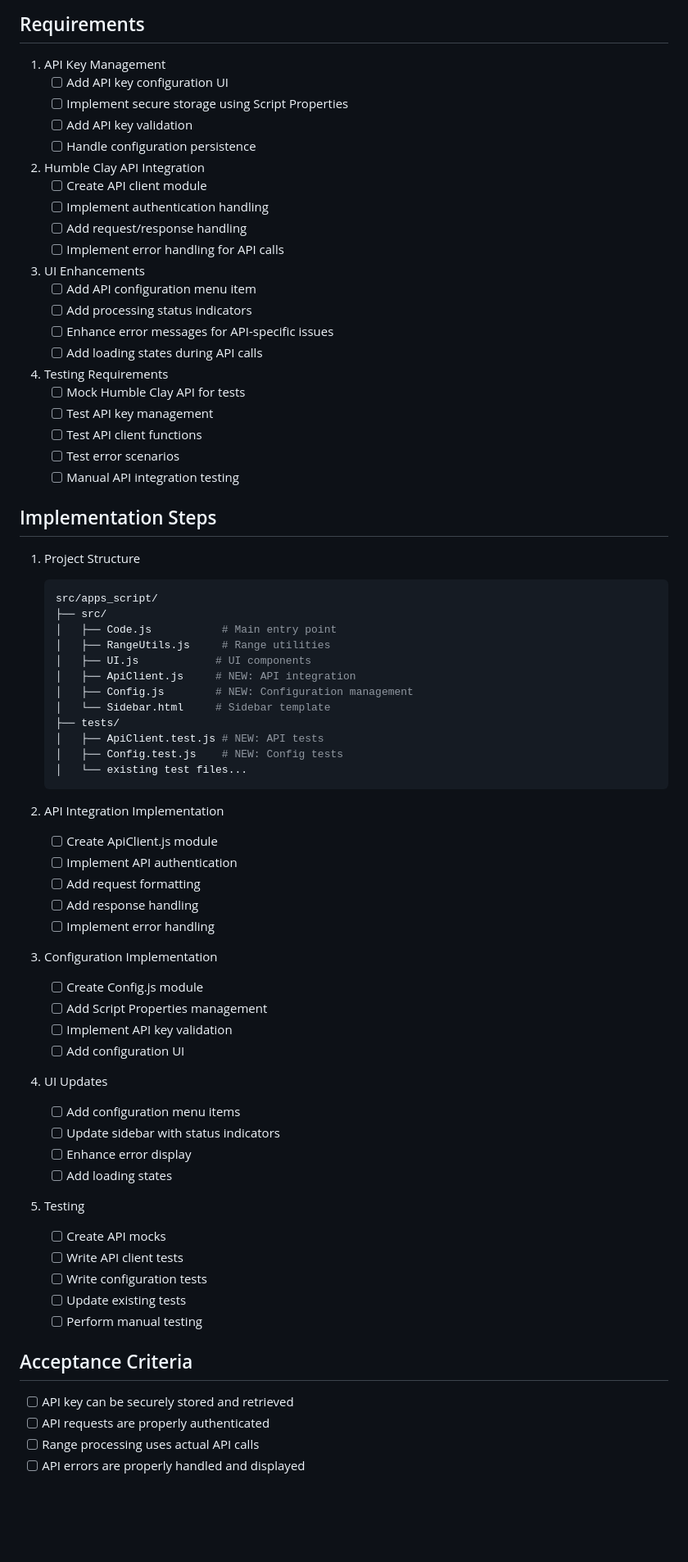
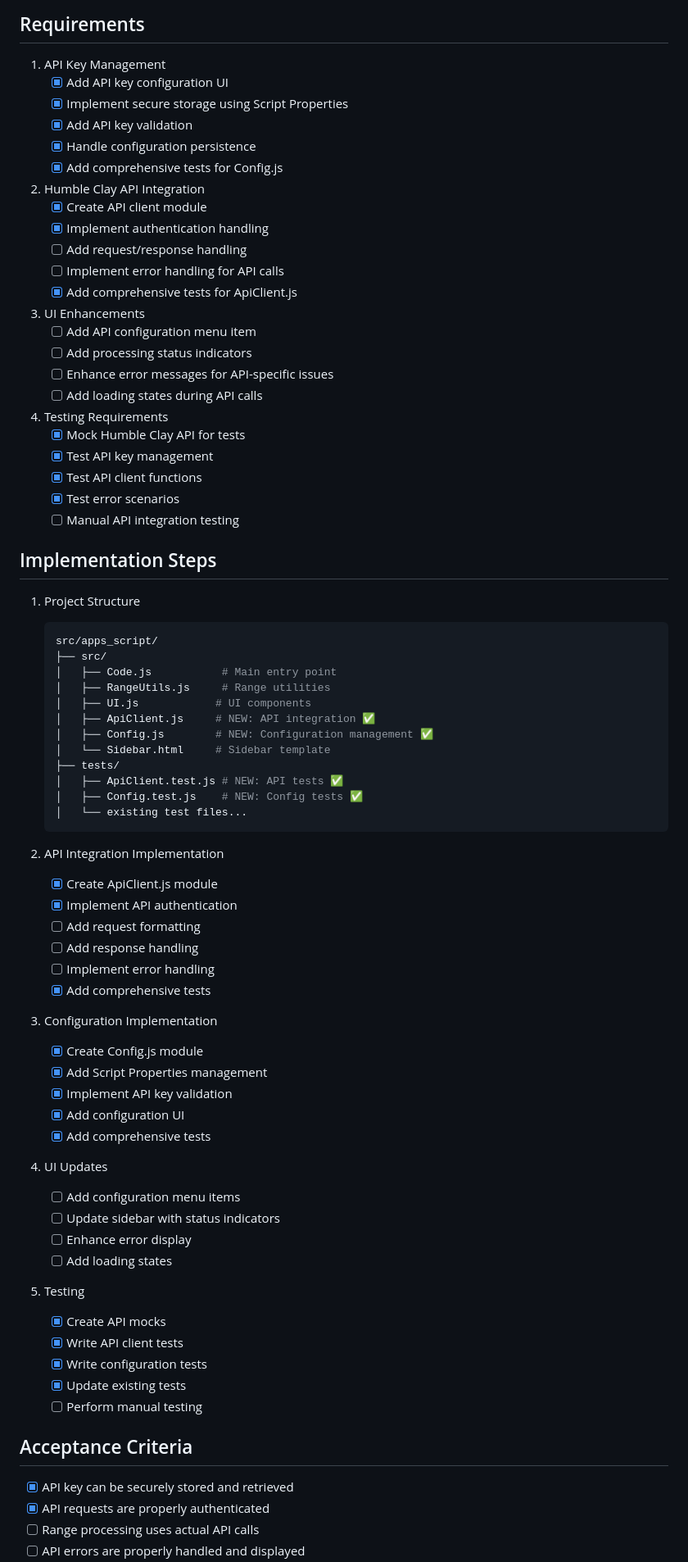
Before and after one commit to jsnyde0/humble-clay, a Markdown page: .cursor/tasks/TASK-2024-04-01-01.md, the part around the change printed below. Shown: that part at 82% size. GitHub-like rendering; blank space fills up the shorter version.

Commit message:
docs(tasks): update Stage 2 task to mark test implementation as complete

````diff
--- a/.cursor/tasks/TASK-2024-04-01-01.md
+++ b/.cursor/tasks/TASK-2024-04-01-01.md
@@ -9,16 +9,18 @@ Dependencies: TASK-2024-03-28-01 ✅
 ## Requirements
 
 1. API Key Management
-   - [ ] Add API key configuration UI
-   - [ ] Implement secure storage using Script Properties
-   - [ ] Add API key validation
-   - [ ] Handle configuration persistence
+   - [x] Add API key configuration UI
+   - [x] Implement secure storage using Script Properties
+   - [x] Add API key validation
+   - [x] Handle configuration persistence
+   - [x] Add comprehensive tests for Config.js
 
 2. Humble Clay API Integration
-   - [ ] Create API client module
-   - [ ] Implement authentication handling
+   - [x] Create API client module
+   - [x] Implement authentication handling
    - [ ] Add request/response handling
    - [ ] Implement error handling for API calls
+   - [x] Add comprehensive tests for ApiClient.js
 
 3. UI Enhancements
    - [ ] Add API configuration menu item
@@ -27,10 +29,10 @@ Dependencies: TASK-2024-03-28-01 ✅
    - [ ] Add loading states during API calls
 
 4. Testing Requirements
-   - [ ] Mock Humble Clay API for tests
-   - [ ] Test API key management
-   - [ ] Test API client functions
-   - [ ] Test error scenarios
+   - [x] Mock Humble Clay API for tests
+   - [x] Test API key management
+   - [x] Test API client functions
+   - [x] Test error scenarios
    - [ ] Manual API integration testing
 
 ## Implementation Steps
@@ -42,27 +44,29 @@ Dependencies: TASK-2024-03-28-01 ✅
    │   ├── Code.js           # Main entry point
    │   ├── RangeUtils.js     # Range utilities
    │   ├── UI.js            # UI components
-   │   ├── ApiClient.js     # NEW: API integration
-   │   ├── Config.js        # NEW: Configuration management
+   │   ├── ApiClient.js     # NEW: API integration ✅
+   │   ├── Config.js        # NEW: Configuration management ✅
    │   └── Sidebar.html     # Sidebar template
    ├── tests/
-   │   ├── ApiClient.test.js # NEW: API tests
-   │   ├── Config.test.js    # NEW: Config tests
+   │   ├── ApiClient.test.js # NEW: API tests ✅
+   │   ├── Config.test.js    # NEW: Config tests ✅
    │   └── existing test files...
    ```
 
 2. API Integration Implementation
-   - [ ] Create ApiClient.js module
-   - [ ] Implement API authentication
+   - [x] Create ApiClient.js module
+   - [x] Implement API authentication
    - [ ] Add request formatting
    - [ ] Add response handling
    - [ ] Implement error handling
+   - [x] Add comprehensive tests
 
 3. Configuration Implementation
-   - [ ] Create Config.js module
-   - [ ] Add Script Properties management
-   - [ ] Implement API key validation
-   - [ ] Add configuration UI
+   - [x] Create Config.js module
+   - [x] Add Script Properties management
+   - [x] Implement API key validation
+   - [x] Add configuration UI
+   - [x] Add comprehensive tests
 
 4. UI Updates
    - [ ] Add configuration menu items
@@ -71,14 +75,14 @@ Dependencies: TASK-2024-03-28-01 ✅
    - [ ] Add loading states
 
 5. Testing
-   - [ ] Create API mocks
-   - [ ] Write API client tests
-   - [ ] Write configuration tests
-   - [ ] Update existing tests
+   - [x] Create API mocks
+   - [x] Write API client tests
+   - [x] Write configuration tests
+   - [x] Update existing tests
    - [ ] Perform manual testing
 
 ## Acceptance Criteria
-- [ ] API key can be securely stored and retrieved
-- [ ] API requests are properly authenticated
+- [x] API key can be securely stored and retrieved
+- [x] API requests are properly authenticated
 - [ ] Range processing uses actual API calls
 - [ ] API errors are properly handled and displayed
````
Also changed, not shown: other parts of .cursor/tasks/TASK-2024-04-01-01.md (+28 -7 lines).
